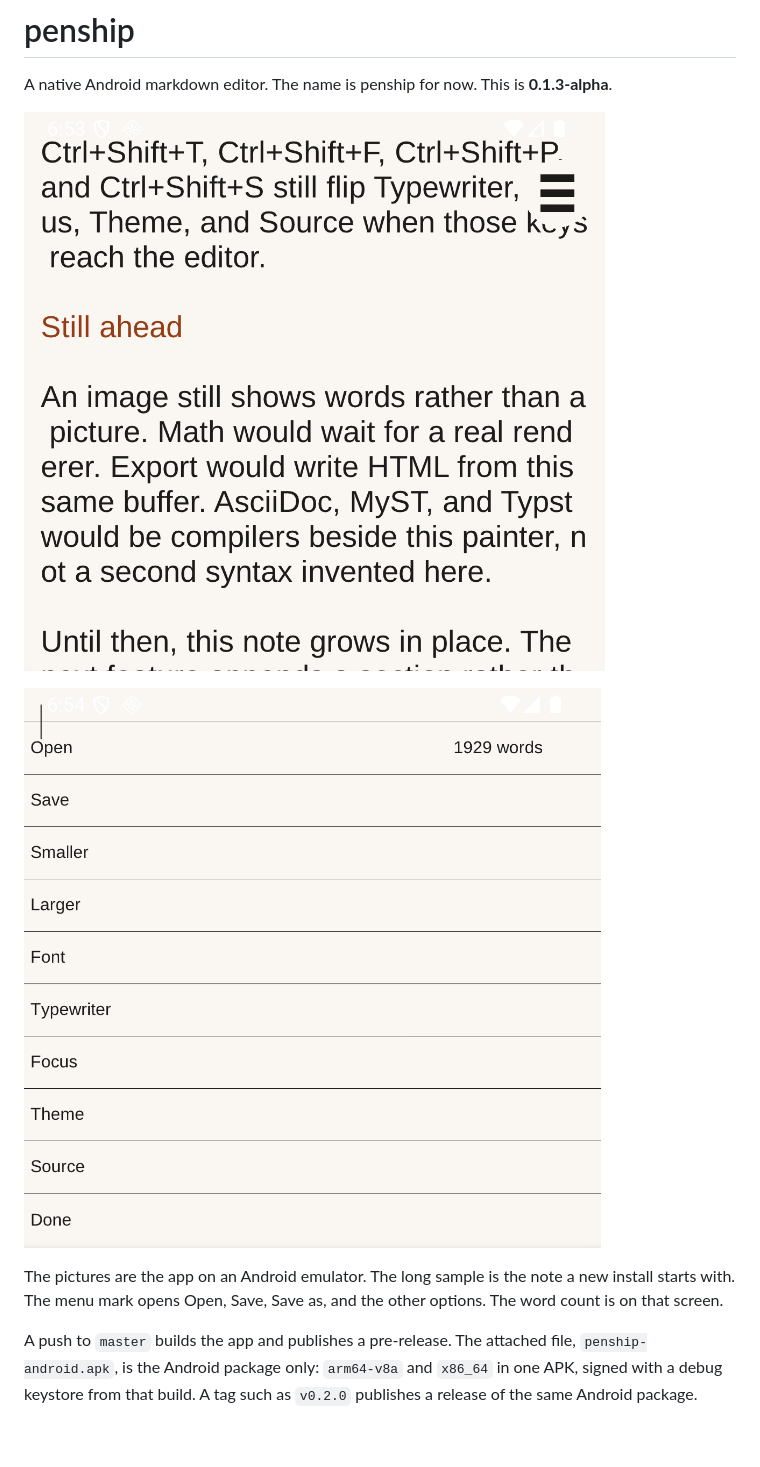
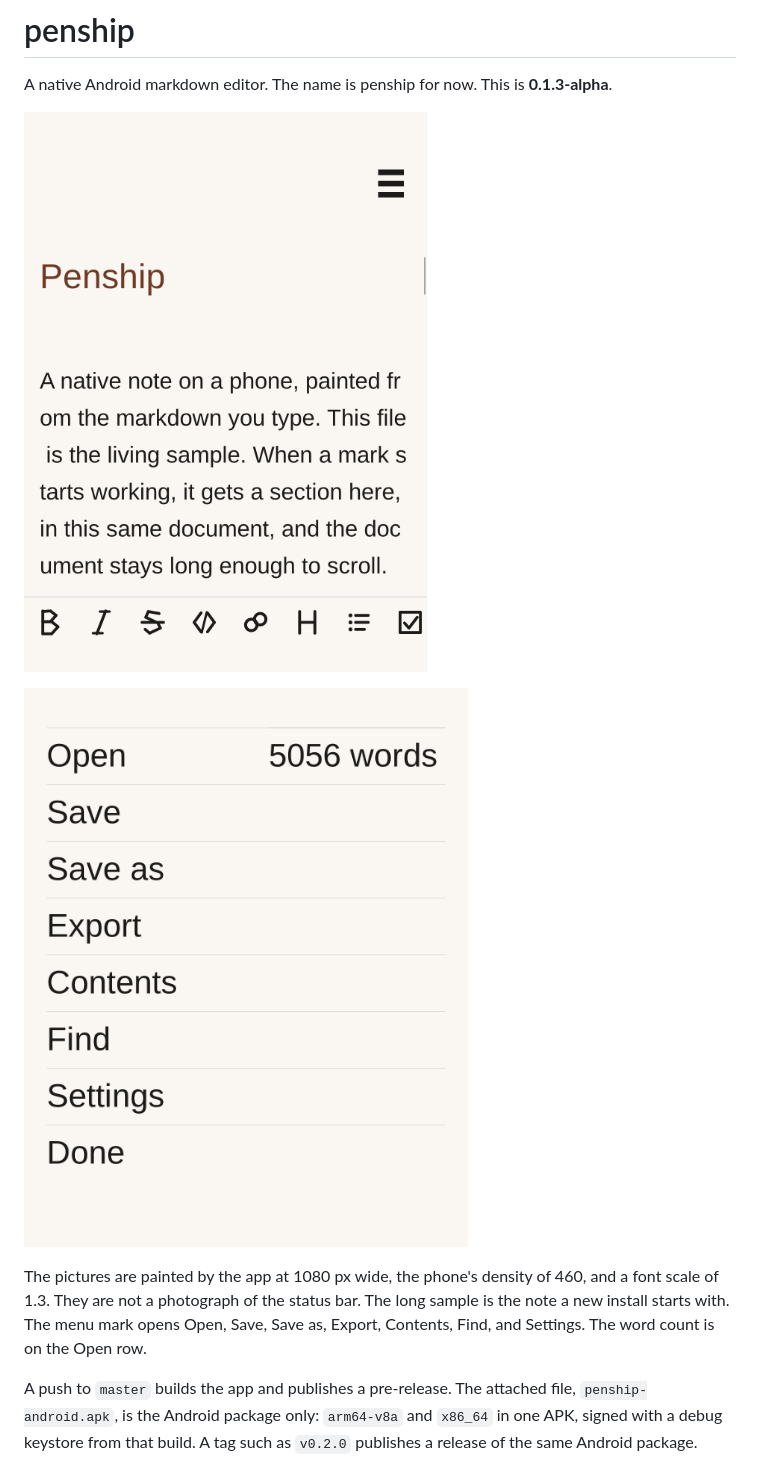
Before and after one commit to tpqwz/Penship, a Markdown page: README.md, the part around one of its changes. GitHub-like rendering; pictures changed too: docs/menu.png, docs/writing.png; blank space fills up the shorter version.

```diff
--- a/README.md
+++ b/README.md
@@ -6,7 +6,7 @@ A native Android markdown editor. The name is penship for now. This is **0.1.3-a
 
 ![Open, Save, and the other options](docs/menu.png)
 
-The pictures are the app on an Android emulator. The long sample is the note a new install starts with. The menu mark opens Open, Save, Save as, and the other options. The word count is on that screen.
+The pictures are painted by the app at 1080 px wide, the phone's density of 460, and a font scale of 1.3. They are not a photograph of the status bar. The long sample is the note a new install starts with. The menu mark opens Open, Save, Save as, Export, Contents, Find, and Settings. The word count is on the Open row.
 
 A push to `master` builds the app and publishes a pre-release. The attached file, `penship-android.apk`, is the Android package only: `arm64-v8a` and `x86_64` in one APK, signed with a debug keystore from that build. A tag such as `v0.2.0` publishes a release of the same Android package.
 
```
Also changed, not shown: other parts of README.md (+7 -1 lines), samples/showcase.md (+2 -2 lines), 4 other files.
